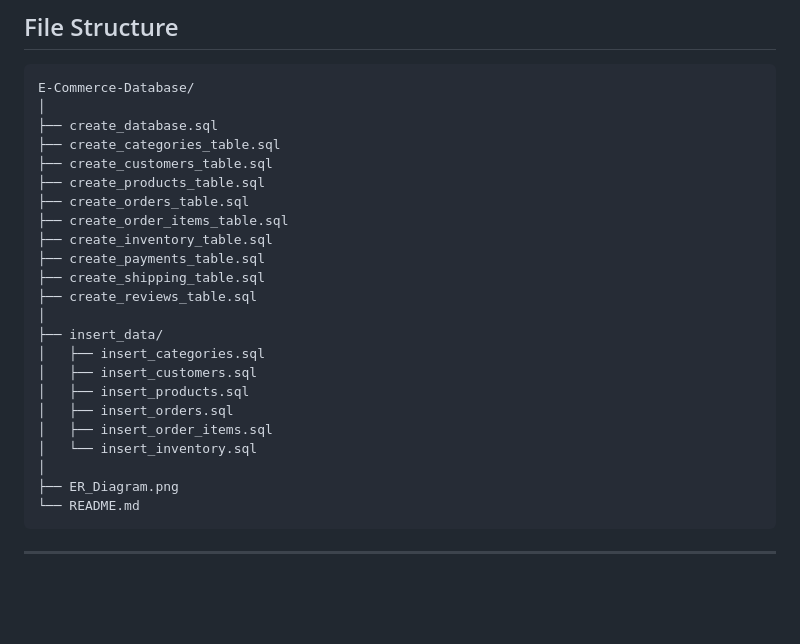
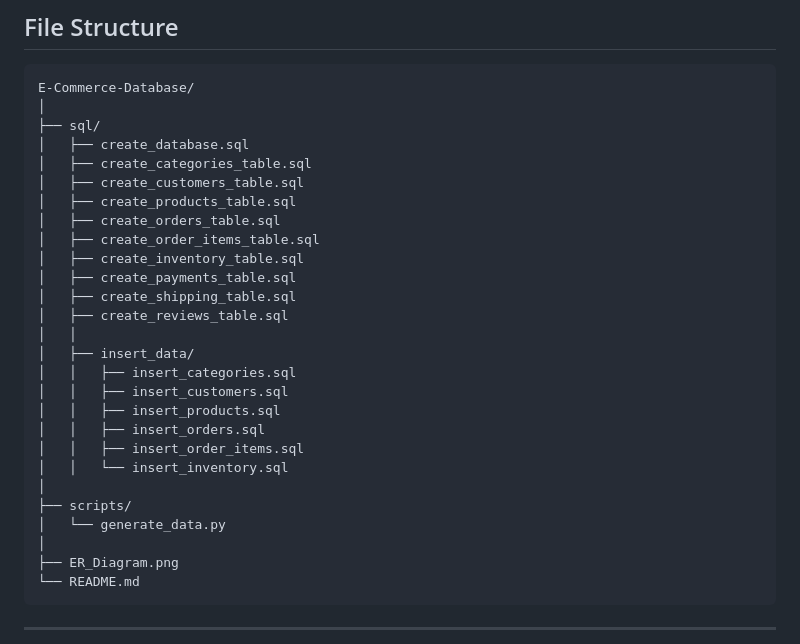
Before and after one commit to Dinesh393/E-Commerce-Database, a Markdown page: README.md, the part around one of its changes. Drawn GitHub-style; blank space fills up the shorter version.

Commit message:
Update README with SQL directory structure and data generation
Reorganized SQL files into a nested directory structure and added a section on data generation using Python.

````diff
--- a/README.md
+++ b/README.md
@@ -199,24 +199,28 @@ CREATE TABLE shipping
 ```text
 E-Commerce-Database/
 │
-├── create_database.sql
-├── create_categories_table.sql
-├── create_customers_table.sql
-├── create_products_table.sql
-├── create_orders_table.sql
-├── create_order_items_table.sql
-├── create_inventory_table.sql
-├── create_payments_table.sql
-├── create_shipping_table.sql
-├── create_reviews_table.sql
+├── sql/
+│   ├── create_database.sql
+│   ├── create_categories_table.sql
+│   ├── create_customers_table.sql
+│   ├── create_products_table.sql
+│   ├── create_orders_table.sql
+│   ├── create_order_items_table.sql
+│   ├── create_inventory_table.sql
+│   ├── create_payments_table.sql
+│   ├── create_shipping_table.sql
+│   ├── create_reviews_table.sql
+│   │
+│   ├── insert_data/
+│   │   ├── insert_categories.sql
+│   │   ├── insert_customers.sql
+│   │   ├── insert_products.sql
+│   │   ├── insert_orders.sql
+│   │   ├── insert_order_items.sql
+│   │   └── insert_inventory.sql
 │
-├── insert_data/
-│   ├── insert_categories.sql
-│   ├── insert_customers.sql
-│   ├── insert_products.sql
-│   ├── insert_orders.sql
-│   ├── insert_order_items.sql
-│   └── insert_inventory.sql
+├── scripts/
+│   └── generate_data.py
 │
 ├── ER_Diagram.png
 └── README.md
````
Also changed, not shown: other parts of README.md (+33 -0 lines).
